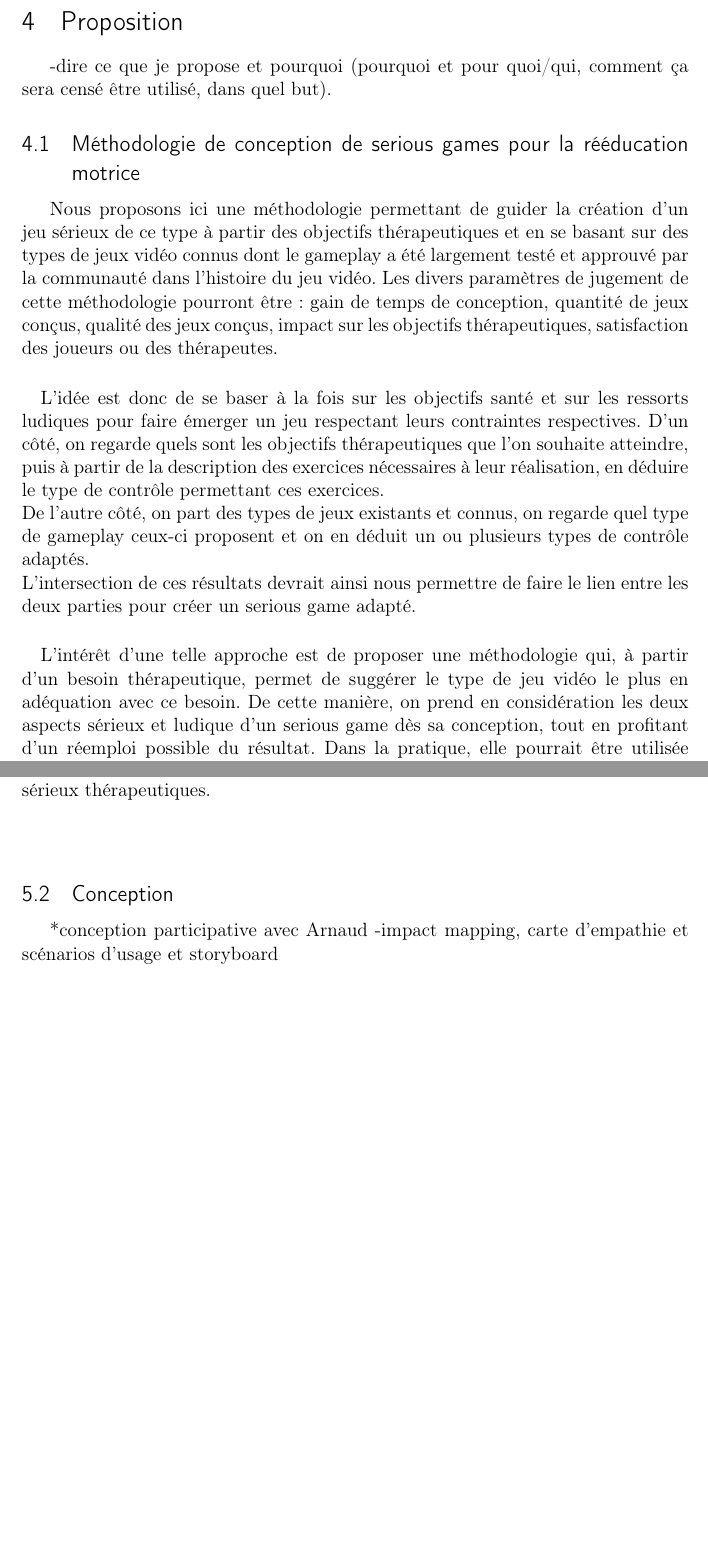
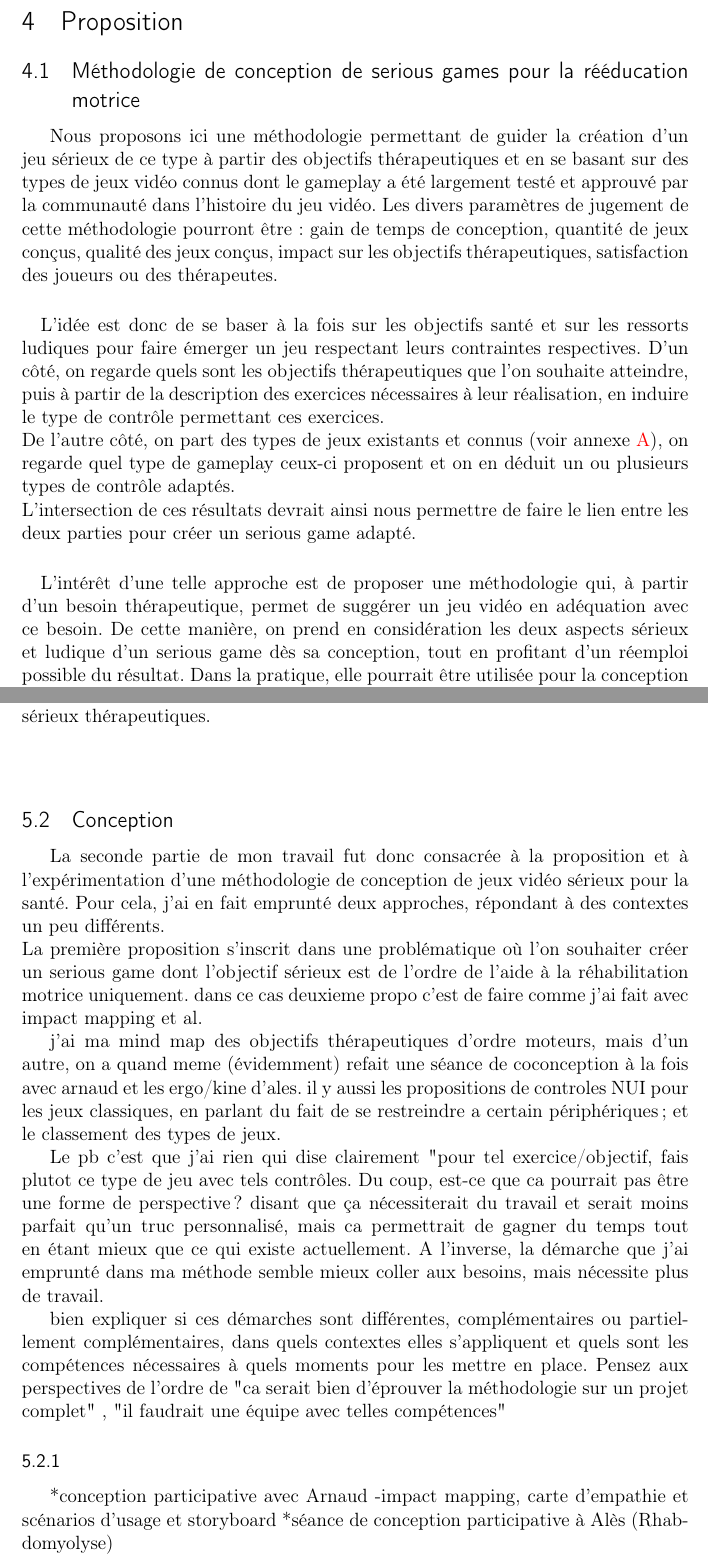
Before and after one commit to gmelia/master-thesis, a LaTeX document (rapport.tex, which reads chapters/proposition.tex, chapters/realisation.tex): two parts of pages 73 and 80 of 89 before the commit and two parts of pages 73 and 80 of 90 after it, joined at a grey line, cut so that both start at the same text, the shorter picture padded with empty space. Compiled offline with pdfLaTeX.

Commit message:
pipeline de realisation

```diff
--- a/chapters/proposition.tex
+++ b/chapters/proposition.tex
@@ -1,14 +1,12 @@
-	-dire ce que je propose et pourquoi (pourquoi et pour quoi/qui, comment ça sera censé être utilisé, dans quel but).
-
 \subsection{Méthodologie de conception de serious games pour la rééducation motrice}
 Nous proposons ici une méthodologie permettant de guider la création d’un jeu sérieux de ce type à partir des objectifs thérapeutiques et en se basant sur des types de jeux vidéo connus dont le gameplay a été largement testé et approuvé par la communauté dans l’histoire du jeu vidéo. Les divers paramètres de jugement de cette méthodologie pourront être : gain de temps de conception, quantité de jeux conçus, qualité des jeux conçus, impact sur les objectifs thérapeutiques, satisfaction des joueurs ou des thérapeutes.
 
 \paragraph{}L’idée est donc de se baser à la fois sur les objectifs santé et sur les ressorts ludiques pour faire émerger un jeu respectant leurs contraintes respectives.
-D’un côté, on regarde quels sont les objectifs thérapeutiques que l’on souhaite atteindre, puis à partir de la description des exercices nécessaires à leur réalisation, en déduire le type de contrôle permettant ces exercices.\\
-De l’autre côté, on part des types de jeux existants et connus, on regarde quel type de gameplay ceux-ci proposent et on en déduit un ou plusieurs types de contrôle adaptés.\\
+D’un côté, on regarde quels sont les objectifs thérapeutiques que l’on souhaite atteindre, puis à partir de la description des exercices nécessaires à leur réalisation, en induire le type de contrôle permettant ces exercices.\\
+De l’autre côté, on part des types de jeux existants et connus (voir annexe \ref{types_jeux}), on regarde quel type de gameplay ceux-ci proposent et on en déduit un ou plusieurs types de contrôle adaptés.\\
 L’intersection de ces résultats devrait ainsi nous permettre de faire le lien entre les deux parties pour créer un serious game adapté.
 
-\paragraph{}L’intérêt d’une telle approche est de proposer une méthodologie qui, à partir d’un besoin thérapeutique, permet de suggérer le type de jeu vidéo le plus en adéquation avec ce besoin. De cette manière, on prend en considération les deux aspects sérieux et ludique d’un serious game dès sa conception, tout en profitant d’un réemploi possible du résultat. Dans la pratique, elle pourrait être utilisée pour la conception de serious games venant enrichir la plateforme en ligne de NaturalPad.
+\paragraph{}L’intérêt d’une telle approche est de proposer une méthodologie qui, à partir d’un besoin thérapeutique, permet de suggérer un jeu vidéo en adéquation avec ce besoin. De cette manière, on prend en considération les deux aspects sérieux et ludique d’un serious game dès sa conception, tout en profitant d’un réemploi possible du résultat. Dans la pratique, elle pourrait être utilisée pour la conception de serious games venant enrichir la plateforme en ligne de NaturalPad.
 
 \paragraph{}Un complément possible serait pour chaque jeu, de proposer une série de paramètres permettant d’ajuster les différents éléments de difficulté identifiés comme tels par le thérapeute par rapport à l’objectif recherché. Cette personnalisation du jeu et donc de la thérapie est un point important dans l’efficacité de celle-ci. Par ailleurs, ajuster le jeu aux capacités du patient permet de maintenir son intérêt et sa motivation, et donc de garantir ou d’améliorer l’impact du jeu sérieux. En ajustant ces variables, il deviendrait possible pour les thérapeutes d’adapter plus précisément l’exercice en fonction du patient et de ses spécificités (pathologie, forme, familiarité avec les jeux vidéo, etc.). Cela nécessite pour chaque exercice un travail d’association entre ses paramètres de jeu et les différents éléments de difficulté de cet exercice.
 
--- a/chapters/realisation.tex
+++ b/chapters/realisation.tex
@@ -84,10 +84,21 @@ Pour cette raison, toujours dans l'idée d'une adaptation de la difficulté, la
 
 \paragraph{}
 \subsection{Conception}
+	La seconde partie de mon travail fut donc consacrée à la proposition et à l'expérimentation d'une méthodologie de conception de jeux vidéo sérieux pour la santé. Pour cela, j'ai en fait emprunté deux approches, répondant à des contextes un peu différents. \\
+	La première proposition s'inscrit dans une problématique où l'on souhaiter créer un serious game dont l'objectif sérieux est de l'ordre de l'aide à la réhabilitation motrice uniquement. dans ce cas
+	deuxieme propo c'est de faire comme j'ai fait avec impact mapping et al.
 
+	  j'ai ma mind map des objectifs thérapeutiques d'ordre moteurs, mais d'un autre, on a quand meme (évidemment) refait une séance de coconception à la fois avec arnaud et les ergo/kine d'ales. il y  aussi les propositions de controles NUI pour les jeux classiques, en parlant du fait de se restreindre a certain périphériques ; et le classement des types de jeux.
+
+ Le pb c'est que j'ai rien qui dise clairement "pour tel exercice/objectif, fais plutot ce type de jeu avec tels contrôles. Du coup, est-ce que ca pourrait pas être une forme de perspective? disant que ça nécessiterait du travail et serait moins parfait qu'un truc personnalisé, mais ca permettrait de gagner du temps tout en étant mieux que ce qui existe actuellement. A l'inverse, la démarche que j'ai emprunté dans ma méthode semble mieux coller aux besoins, mais nécessite plus de travail.
+
+ bien expliquer si ces démarches sont différentes, complémentaires ou partiellement complémentaires, dans quels contextes elles s'appliquent et quels sont les compétences nécessaires à quels moments pour les mettre en place.
+ Pensez aux perspectives de l'ordre de "ca serait bien d'éprouver la méthodologie sur un projet complet" , "il faudrait une équipe avec telles compétences"
+		\subsubsection{}
 
 	*conception participative avec Arnaud
 		-impact mapping, carte d'empathie et scénarios d'usage et storyboard
+	*séance de conception participative à Alès (Rhabdomyolyse)
 
 	-travail avec les thérapeutes
 	-répondre aux objectifs thérapeutique par un gamedesign
```
Also changed, not shown: chapters/state_of_the_art/difficulte.tex (+19 -14 lines), chapters/proposition.tex (5 more changed lines), chapters/realisation.tex (2 more changed lines).
